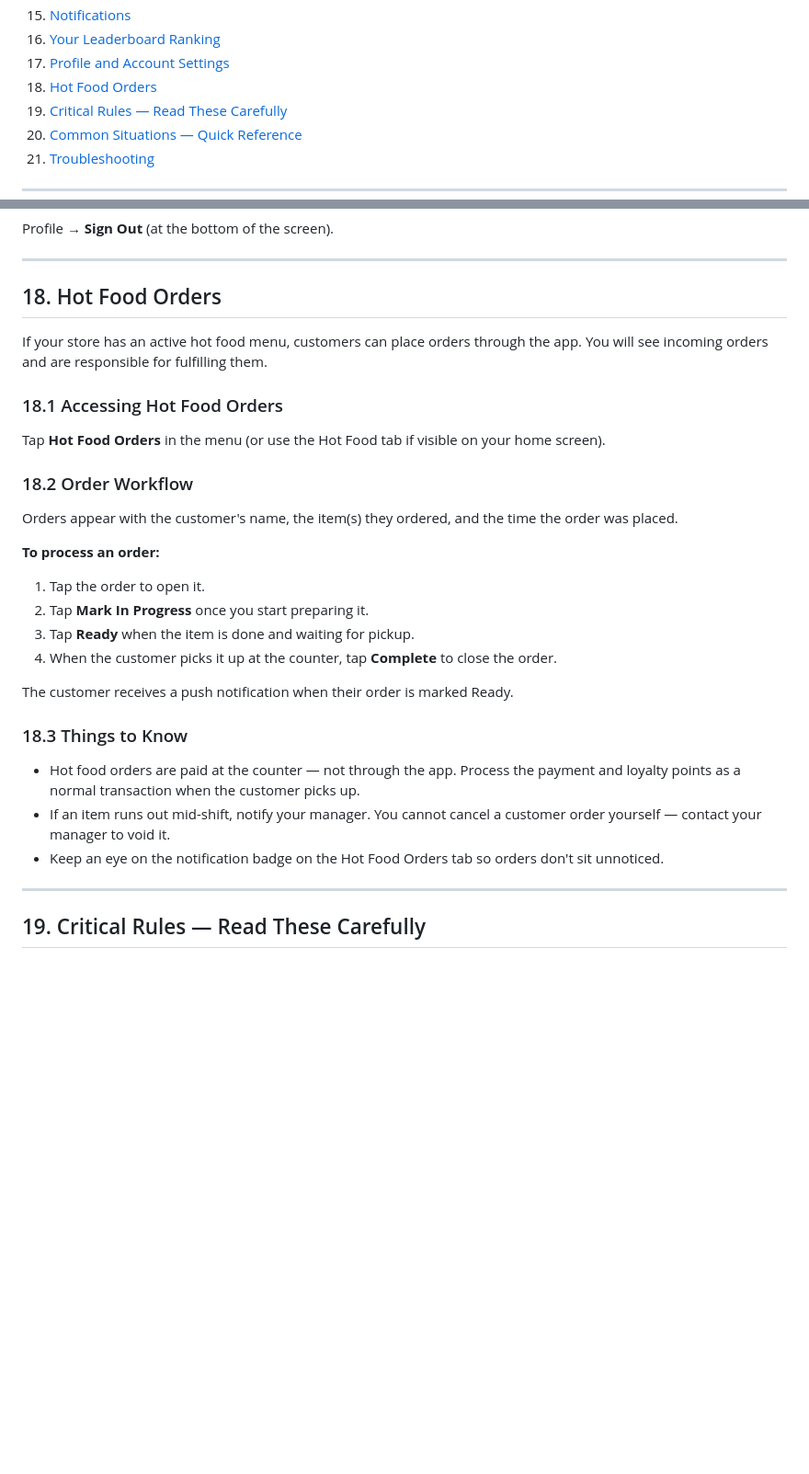
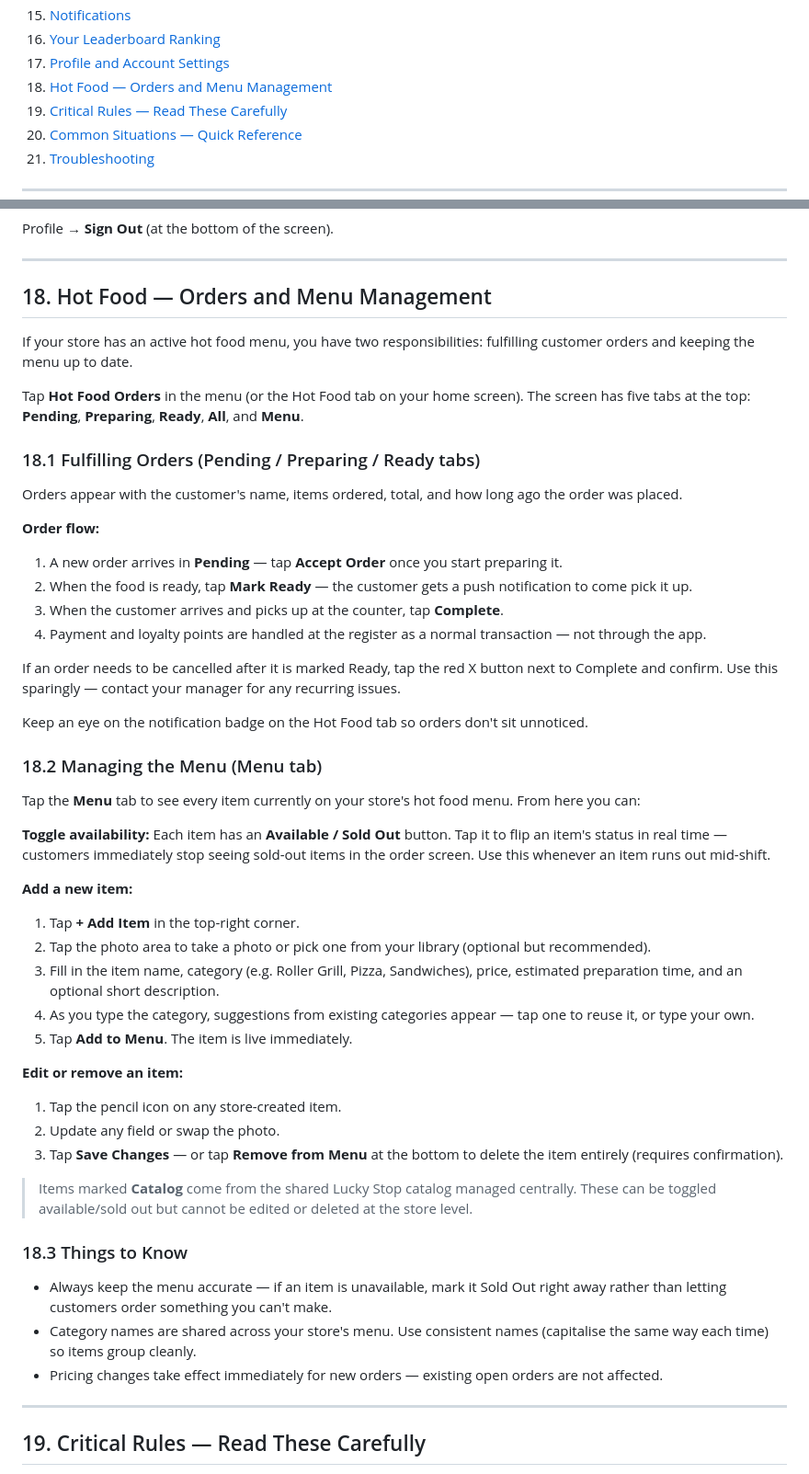
Before and after one commit to sajidali1279/Luckyapp, a Markdown page: docs/user-manual/employee-manual.md, 2 parts joined by grey strips. Shown at 92% size. Rendered like a GitHub page; blank space fills up the shorter version.

```diff
--- a/docs/user-manual/employee-manual.md
+++ b/docs/user-manual/employee-manual.md
@@ -26,7 +26,7 @@
 15. [Notifications](#15-notifications)
 16. [Your Leaderboard Ranking](#16-your-leaderboard-ranking)
 17. [Profile and Account Settings](#17-profile-and-account-settings)
-18. [Hot Food Orders](#18-hot-food-orders)
+18. [Hot Food — Orders and Menu Management](#18-hot-food--orders-and-menu-management)
 19. [Critical Rules — Read These Carefully](#19-critical-rules--read-these-carefully)
 20. [Common Situations — Quick Reference](#20-common-situations--quick-reference)
 21. [Troubleshooting](#21-troubleshooting)
@@ -551,31 +551,51 @@ Profile → **Sign Out** (at the bottom of the screen).
 
 ---
 
-## 18. Hot Food Orders
+## 18. Hot Food — Orders and Menu Management
 
-If your store has an active hot food menu, customers can place orders through the app. You will see incoming orders and are responsible for fulfilling them.
+If your store has an active hot food menu, you have two responsibilities: fulfilling customer orders and keeping the menu up to date.
 
-### 18.1 Accessing Hot Food Orders
+Tap **Hot Food Orders** in the menu (or the Hot Food tab on your home screen). The screen has five tabs at the top: **Pending**, **Preparing**, **Ready**, **All**, and **Menu**.
 
-Tap **Hot Food Orders** in the menu (or use the Hot Food tab if visible on your home screen).
+### 18.1 Fulfilling Orders (Pending / Preparing / Ready tabs)
 
-### 18.2 Order Workflow
+Orders appear with the customer's name, items ordered, total, and how long ago the order was placed.
 
-Orders appear with the customer's name, the item(s) they ordered, and the time the order was placed.
+**Order flow:**
+1. A new order arrives in **Pending** — tap **Accept Order** once you start preparing it.
+2. When the food is ready, tap **Mark Ready** — the customer gets a push notification to come pick it up.
+3. When the customer arrives and picks up at the counter, tap **Complete**.
+4. Payment and loyalty points are handled at the register as a normal transaction — not through the app.
 
-**To process an order:**
-1. Tap the order to open it.
-2. Tap **Mark In Progress** once you start preparing it.
-3. Tap **Ready** when the item is done and waiting for pickup.
-4. When the customer picks it up at the counter, tap **Complete** to close the order.
+If an order needs to be cancelled after it is marked Ready, tap the red X button next to Complete and confirm. Use this sparingly — contact your manager for any recurring issues.
 
-The customer receives a push notification when their order is marked Ready.
+Keep an eye on the notification badge on the Hot Food tab so orders don't sit unnoticed.
+
+### 18.2 Managing the Menu (Menu tab)
+
+Tap the **Menu** tab to see every item currently on your store's hot food menu. From here you can:
+
+**Toggle availability:** Each item has an **Available / Sold Out** button. Tap it to flip an item's status in real time — customers immediately stop seeing sold-out items in the order screen. Use this whenever an item runs out mid-shift.
+
+**Add a new item:**
+1. Tap **+ Add Item** in the top-right corner.
+2. Tap the photo area to take a photo or pick one from your library (optional but recommended).
+3. Fill in the item name, category (e.g. Roller Grill, Pizza, Sandwiches), price, estimated preparation time, and an optional short description.
+4. As you type the category, suggestions from existing categories appear — tap one to reuse it, or type your own.
+5. Tap **Add to Menu**. The item is live immediately.
+
+**Edit or remove an item:**
+1. Tap the pencil icon on any store-created item.
+2. Update any field or swap the photo.
+3. Tap **Save Changes** — or tap **Remove from Menu** at the bottom to delete the item entirely (requires confirmation).
+
+> Items marked **Catalog** come from the shared Lucky Stop catalog managed centrally. These can be toggled available/sold out but cannot be edited or deleted at the store level.
 
 ### 18.3 Things to Know
 
-- Hot food orders are paid at the counter — not through the app. Process the payment and loyalty points as a normal transaction when the customer picks up.
-- If an item runs out mid-shift, notify your manager. You cannot cancel a customer order yourself — contact your manager to void it.
-- Keep an eye on the notification badge on the Hot Food Orders tab so orders don't sit unnoticed.
+- Always keep the menu accurate — if an item is unavailable, mark it Sold Out right away rather than letting customers order something you can't make.
+- Category names are shared across your store's menu. Use consistent names (capitalise the same way each time) so items group cleanly.
+- Pricing changes take effect immediately for new orders — existing open orders are not affected.
 
 ---
 
```
Also changed, not shown: other parts of docs/user-manual/employee-manual.md (+1 -1 lines), docs/operational/changelog.md (+20 -0 lines), docs/user-manual/store-manager-manual.md (+14 -7 lines).
